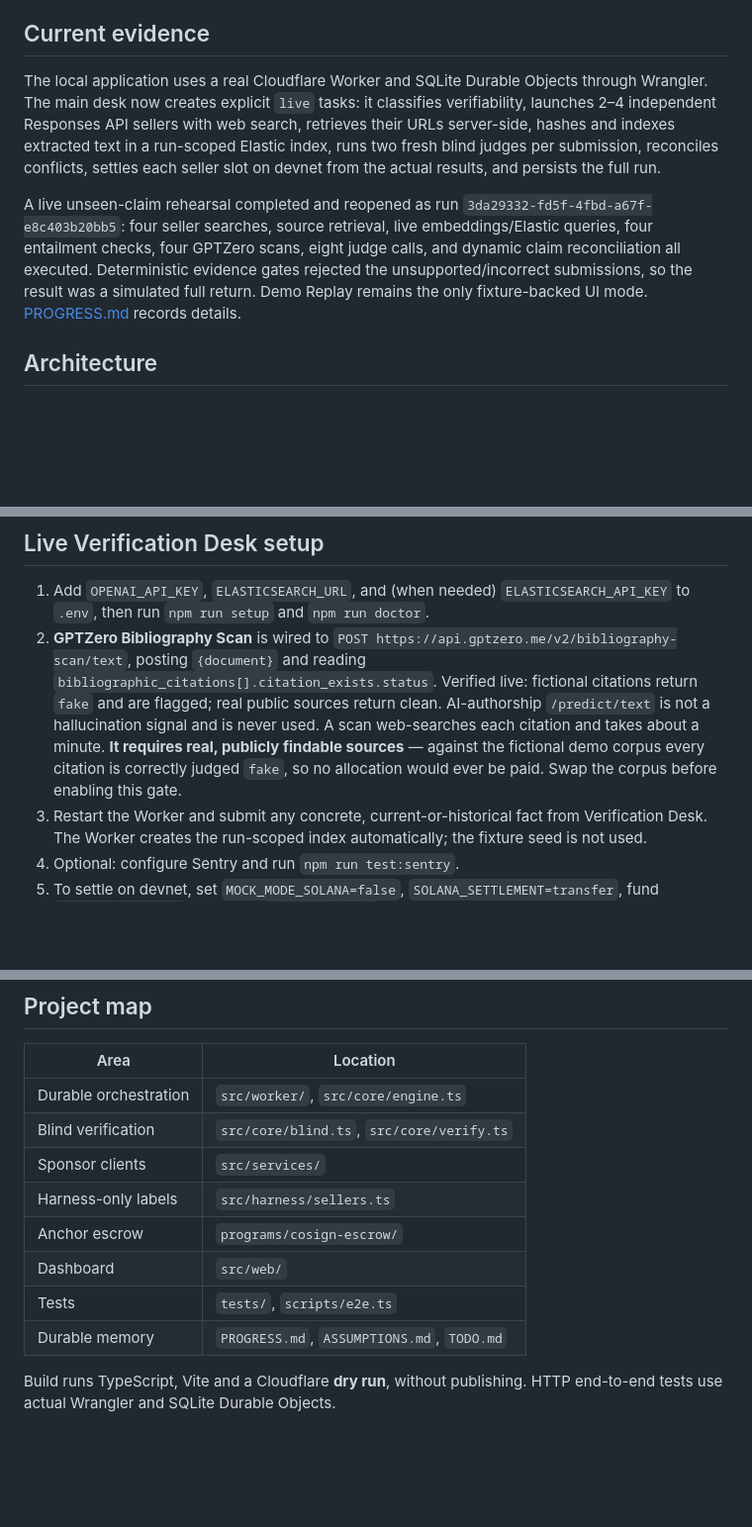
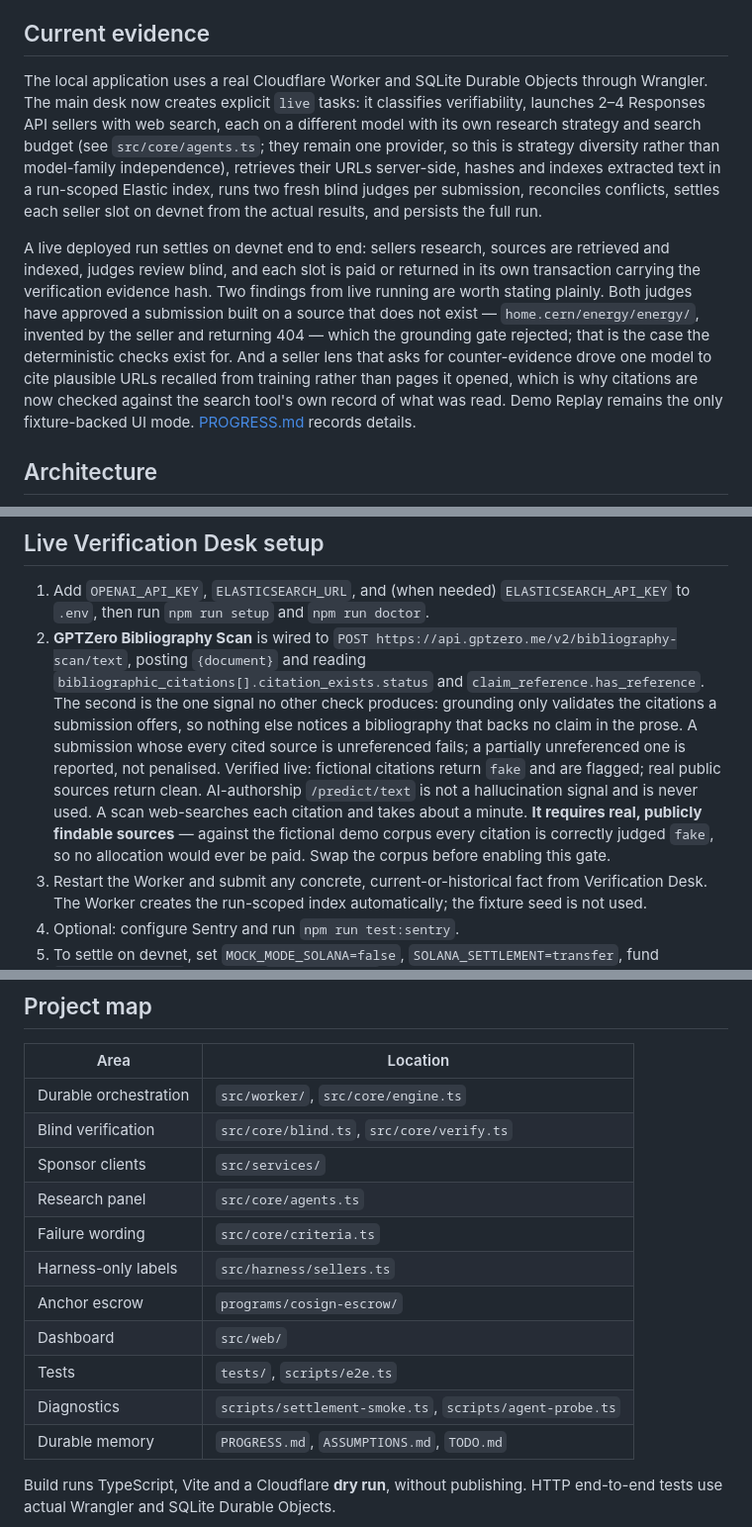
Before and after one commit to zen-karia/htn-cosign, a Markdown page: README.md, 3 parts joined by grey strips. Shown at 99% size. Drawn GitHub-style; blank space fills up the shorter version.

Commit message:
Describe the panel, the scan and this build's actual findings
The evidence section still recounted a rehearsal from an earlier build ending in
a simulated return. It now reports what running this one showed: both judges
approving a submission built on an invented CERN URL that the grounding gate
rejected, and a counter-evidence lens driving a model to cite URLs recalled from
training, which is why citations are checked against what the search tool
recorded the seller opening.

Also names the panel as different models with their own strategies and search
budgets, while saying plainly that one provider is not model-family
independence; documents that the bibliography scan reads claim_reference as well
as citation_exists, which is the only check that sees a bibliography backing no
claim; and lists the files added since the layout table was written.

```diff
--- a/README.md
+++ b/README.md
@@ -8,9 +8,9 @@ Payment rails such as x402 authorize and settle payments before establishing whe
 
 ## Current evidence
 
-The local application uses a real Cloudflare Worker and SQLite Durable Objects through Wrangler. The main desk now creates explicit `live` tasks: it classifies verifiability, launches 2–4 independent Responses API sellers with web search, retrieves their URLs server-side, hashes and indexes extracted text in a run-scoped Elastic index, runs two fresh blind judges per submission, reconciles conflicts, settles each seller slot on devnet from the actual results, and persists the full run.
+The local application uses a real Cloudflare Worker and SQLite Durable Objects through Wrangler. The main desk now creates explicit `live` tasks: it classifies verifiability, launches 2–4 Responses API sellers with web search, each on a different model with its own research strategy and search budget (see `src/core/agents.ts`; they remain one provider, so this is strategy diversity rather than model-family independence), retrieves their URLs server-side, hashes and indexes extracted text in a run-scoped Elastic index, runs two fresh blind judges per submission, reconciles conflicts, settles each seller slot on devnet from the actual results, and persists the full run.
 
-A live unseen-claim rehearsal completed and reopened as run `3da29332-fd5f-4fbd-a67f-e8c403b20bb5`: four seller searches, source retrieval, live embeddings/Elastic queries, four entailment checks, four GPTZero scans, eight judge calls, and dynamic claim reconciliation all executed. Deterministic evidence gates rejected the unsupported/incorrect submissions, so the result was a simulated full return. Demo Replay remains the only fixture-backed UI mode. [PROGRESS.md](PROGRESS.md) records details.
+A live deployed run settles on devnet end to end: sellers research, sources are retrieved and indexed, judges review blind, and each slot is paid or returned in its own transaction carrying the verification evidence hash. Two findings from live running are worth stating plainly. Both judges have approved a submission built on a source that does not exist — `home.cern/energy/energy/`, invented by the seller and returning 404 — which the grounding gate rejected; that is the case the deterministic checks exist for. And a seller lens that asks for counter-evidence drove one model to cite plausible URLs recalled from training rather than pages it opened, which is why citations are now checked against the search tool's own record of what was read. Demo Replay remains the only fixture-backed UI mode. [PROGRESS.md](PROGRESS.md) records details.
 
 ## Architecture
 
@@ -115,7 +115,7 @@ Replay tooling can still use a seeded index. Live Verification Desk tasks instea
 ## Live Verification Desk setup
 
 1. Add `OPENAI_API_KEY`, `ELASTICSEARCH_URL`, and (when needed) `ELASTICSEARCH_API_KEY` to `.env`, then run `npm run setup` and `npm run doctor`.
-2. **GPTZero Bibliography Scan** is wired to `POST https://api.gptzero.me/v2/bibliography-scan/text`, posting `{document}` and reading `bibliographic_citations[].citation_exists.status`. Verified live: fictional citations return `fake` and are flagged; real public sources return clean. AI-authorship `/predict/text` is not a hallucination signal and is never used. A scan web-searches each citation and takes about a minute. **It requires real, publicly findable sources** — against the fictional demo corpus every citation is correctly judged `fake`, so no allocation would ever be paid. Swap the corpus before enabling this gate.
+2. **GPTZero Bibliography Scan** is wired to `POST https://api.gptzero.me/v2/bibliography-scan/text`, posting `{document}` and reading `bibliographic_citations[].citation_exists.status` and `claim_reference.has_reference`. The second is the one signal no other check produces: grounding only validates the citations a submission offers, so nothing else notices a bibliography that backs no claim in the prose. A submission whose every cited source is unreferenced fails; a partially unreferenced one is reported, not penalised. Verified live: fictional citations return `fake` and are flagged; real public sources return clean. AI-authorship `/predict/text` is not a hallucination signal and is never used. A scan web-searches each citation and takes about a minute. **It requires real, publicly findable sources** — against the fictional demo corpus every citation is correctly judged `fake`, so no allocation would ever be paid. Swap the corpus before enabling this gate.
 3. Restart the Worker and submit any concrete, current-or-historical fact from Verification Desk. The Worker creates the run-scoped index automatically; the fixture seed is not used.
 4. Optional: configure Sentry and run `npm run test:sentry`.
 5. To settle on devnet, set `MOCK_MODE_SOLANA=false`, `SOLANA_SETTLEMENT=transfer`, fund `.keys/buyer.json`, and point `SOLANA_RPC_URL` at an endpoint a Worker can reach. The public `api.devnet.solana.com` serves Node but answers workerd with `403 Your IP or provider is blocked`. Settlement stays simulated when the flag is unset, and a task keeps the mode it was created with.
@@ -151,10 +151,13 @@ Deployment requires `.tools/solana-release/bin/solana`, `.keys/program.json` and
 | Durable orchestration | `src/worker/`, `src/core/engine.ts` |
 | Blind verification | `src/core/blind.ts`, `src/core/verify.ts` |
 | Sponsor clients | `src/services/` |
+| Research panel | `src/core/agents.ts` |
+| Failure wording | `src/core/criteria.ts` |
 | Harness-only labels | `src/harness/sellers.ts` |
 | Anchor escrow | `programs/cosign-escrow/` |
 | Dashboard | `src/web/` |
 | Tests | `tests/`, `scripts/e2e.ts` |
+| Diagnostics | `scripts/settlement-smoke.ts`, `scripts/agent-probe.ts` |
 | Durable memory | `PROGRESS.md`, `ASSUMPTIONS.md`, `TODO.md` |
 
 Build runs TypeScript, Vite and a Cloudflare **dry run**, without publishing. HTTP end-to-end tests use actual Wrangler and SQLite Durable Objects.
```
